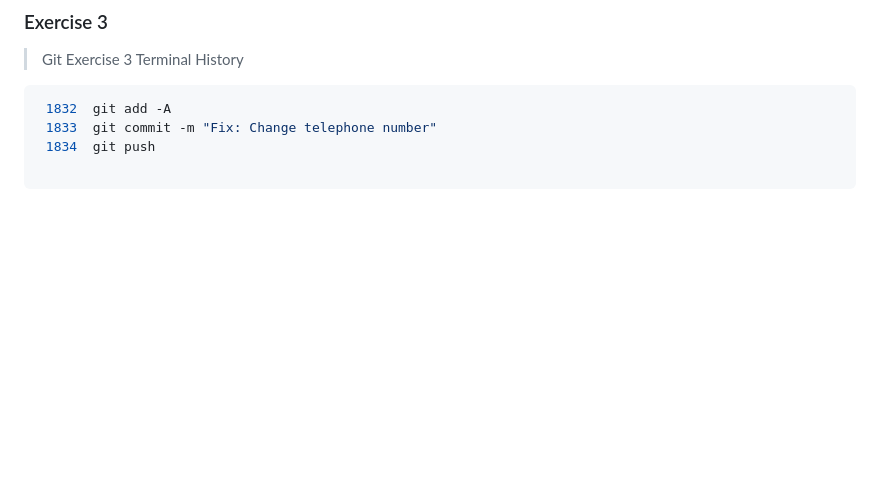
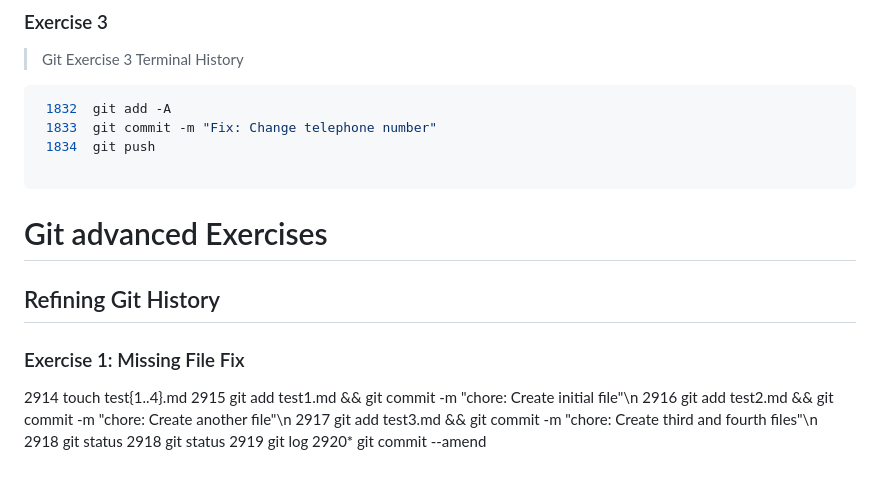
Before and after one commit to albert-byiringiro/Gym-Git-Exercise-Solutions, a Markdown page: README.md, the part around the change. Drawn GitHub-style; blank space fills up the shorter version.

Commit message:
Part 1 -Exercise 1

````diff
--- a/README.md
+++ b/README.md
@@ -245,3 +245,17 @@
  1834  git push
 
 ```
+
+# Git advanced Exercises
+
+## Refining Git History
+
+### Exercise 1: Missing File Fix
+2914  touch test{1..4}.md
+2915  git add test1.md && git commit -m "chore: Create initial file"\n
+2916  git add test2.md && git commit -m "chore: Create another file"\n
+2917  git add test3.md && git commit -m "chore: Create third and fourth files"\n
+2918  git status
+2918  git status
+2919  git log
+2920* git commit --amend
````
